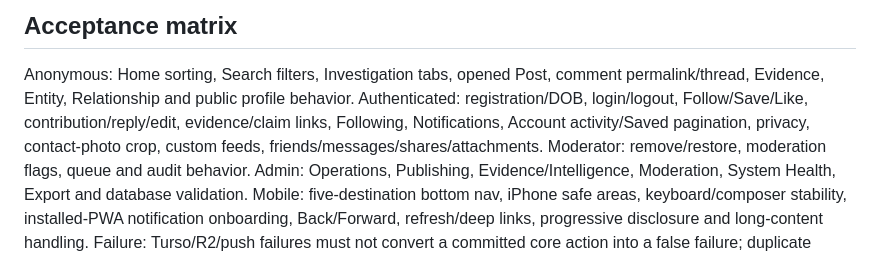
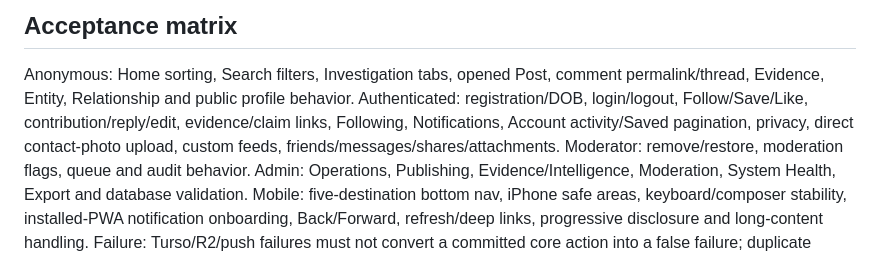
Before and after one commit to tituspaine/tituspaine, a Markdown page: intel/docs/PRODUCTION_VERIFICATION.md, the part around the change. GitHub-like rendering.

Commit message:
intel docs: update production matrix for direct contact photo flow

```diff
--- a/intel/docs/PRODUCTION_VERIFICATION.md
+++ b/intel/docs/PRODUCTION_VERIFICATION.md
@@ -27,7 +27,7 @@ Do not rerun already-applied migrations manually. Do not expose VAPID private ke
 
 ## Acceptance matrix
 Anonymous: Home sorting, Search filters, Investigation tabs, opened Post, comment permalink/thread, Evidence, Entity, Relationship and public profile behavior.
-Authenticated: registration/DOB, login/logout, Follow/Save/Like, contribution/reply/edit, evidence/claim links, Following, Notifications, Account activity/Saved pagination, privacy, contact-photo crop, custom feeds, friends/messages/shares/attachments.
+Authenticated: registration/DOB, login/logout, Follow/Save/Like, contribution/reply/edit, evidence/claim links, Following, Notifications, Account activity/Saved pagination, privacy, direct contact-photo upload, custom feeds, friends/messages/shares/attachments.
 Moderator: remove/restore, moderation flags, queue and audit behavior.
 Admin: Operations, Publishing, Evidence/Intelligence, Moderation, System Health, Export and database validation.
 Mobile: five-destination bottom nav, iPhone safe areas, keyboard/composer stability, installed-PWA notification onboarding, Back/Forward, refresh/deep links, progressive disclosure and long-content handling.
```
